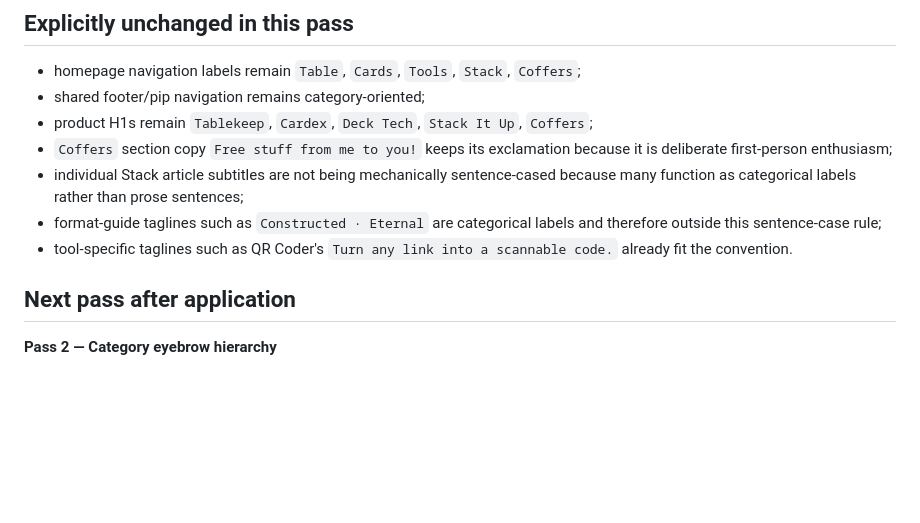
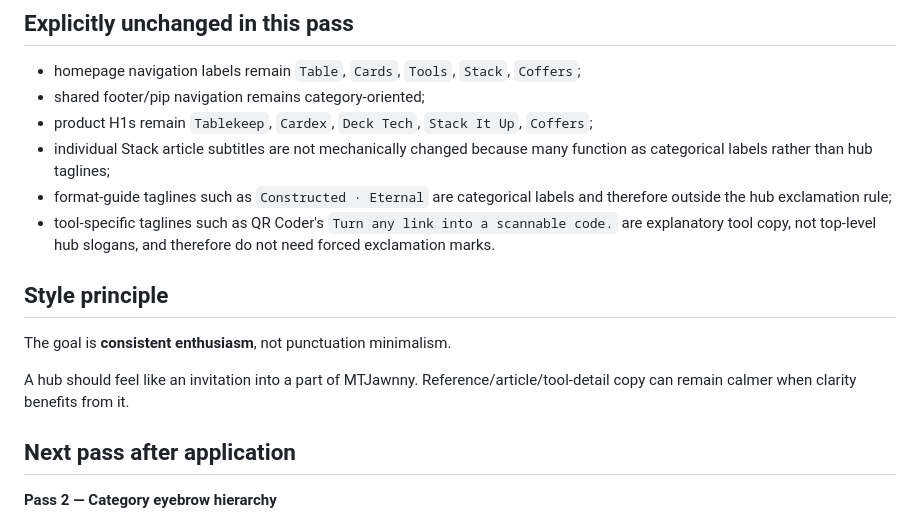
Before and after one commit to MTJawnny/mtjawnny.github.io, a Markdown page: docs/site/NAMING-COPY-CONSISTENCY-PASS-2026-10-06.md, the part around one of its changes. Drawn GitHub-style; blank space fills up the shorter version.

```diff
--- a/docs/site/NAMING-COPY-CONSISTENCY-PASS-2026-10-06.md
+++ b/docs/site/NAMING-COPY-CONSISTENCY-PASS-2026-10-06.md
@@ -121,10 +124,15 @@ Current naming and metadata already fit the intended hierarchy:
 - homepage navigation labels remain `Table`, `Cards`, `Tools`, `Stack`, `Coffers`;
 - shared footer/pip navigation remains category-oriented;
 - product H1s remain `Tablekeep`, `Cardex`, `Deck Tech`, `Stack It Up`, `Coffers`;
-- `Coffers` section copy `Free stuff from me to you!` keeps its exclamation because it is deliberate first-person enthusiasm;
-- individual Stack article subtitles are not being mechanically sentence-cased because many function as categorical labels rather than prose sentences;
-- format-guide taglines such as `Constructed · Eternal` are categorical labels and therefore outside this sentence-case rule;
-- tool-specific taglines such as QR Coder's `Turn any link into a scannable code.` already fit the convention.
+- individual Stack article subtitles are not mechanically changed because many function as categorical labels rather than hub taglines;
+- format-guide taglines such as `Constructed · Eternal` are categorical labels and therefore outside the hub exclamation rule;
+- tool-specific taglines such as QR Coder's `Turn any link into a scannable code.` are explanatory tool copy, not top-level hub slogans, and therefore do not need forced exclamation marks.
+
+## Style principle
+
+The goal is **consistent enthusiasm**, not punctuation minimalism.
+
+A hub should feel like an invitation into a part of MTJawnny. Reference/article/tool-detail copy can remain calmer when clarity benefits from it.
 
 ## Next pass after application
 
```
Also changed, not shown: other parts of docs/site/NAMING-COPY-CONSISTENCY-PASS-2026-10-06.md (+19 -16 lines).
